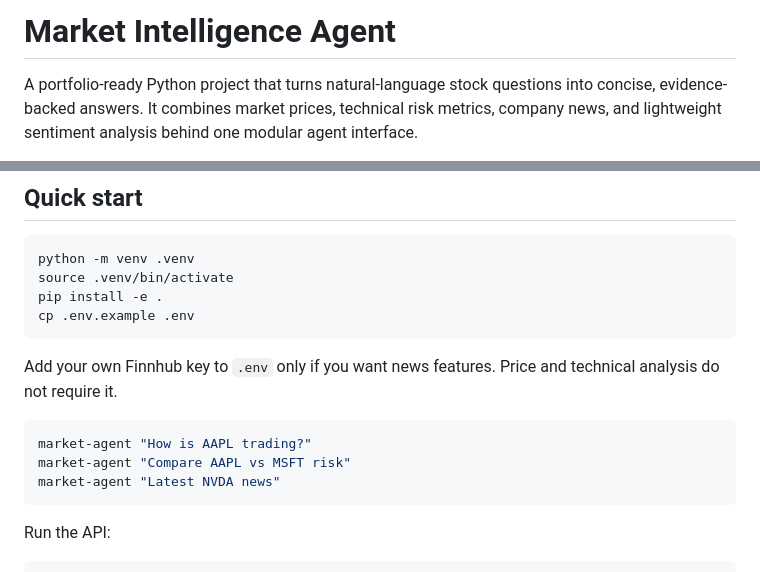
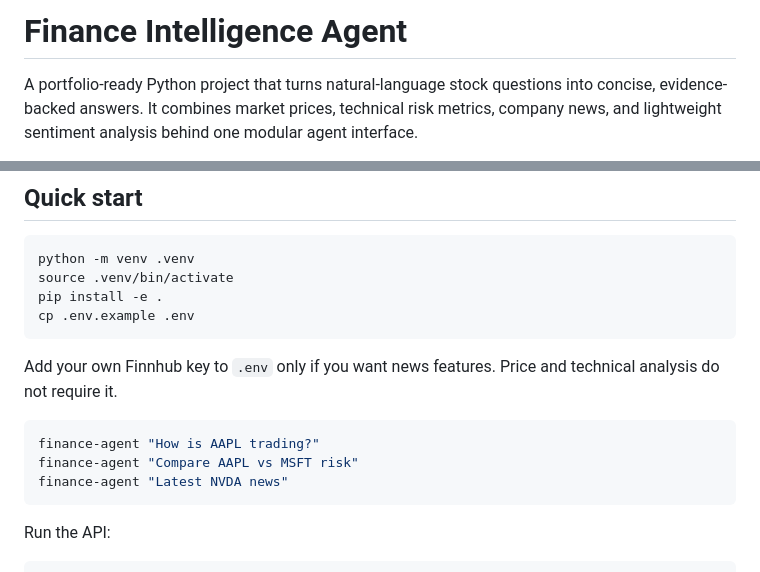
Before and after one commit to xs2588-prog/finance-intelligence-agent, a Markdown page: README.md, 2 parts joined by grey strips. Rendered like a GitHub page.

Commit message:
Rename project to Finance Intelligence Agent

````diff
--- a/README.md
+++ b/README.md
@@ -1,4 +1,4 @@
-# Market Intelligence Agent
+# Finance Intelligence Agent
 
 A portfolio-ready Python project that turns natural-language stock questions into concise, evidence-backed answers. It combines market prices, technical risk metrics, company news, and lightweight sentiment analysis behind one modular agent interface.
 
@@ -54,9 +54,9 @@ cp .env.example .env
 Add your own Finnhub key to `.env` only if you want news features. Price and technical analysis do not require it.
 
 ```bash
-market-agent "How is AAPL trading?"
-market-agent "Compare AAPL vs MSFT risk"
-market-agent "Latest NVDA news"
+finance-agent "How is AAPL trading?"
+finance-agent "Compare AAPL vs MSFT risk"
+finance-agent "Latest NVDA news"
 ```
 
 Run the API:
````
Also changed, not shown: other parts of README.md (+1 -1 lines).
